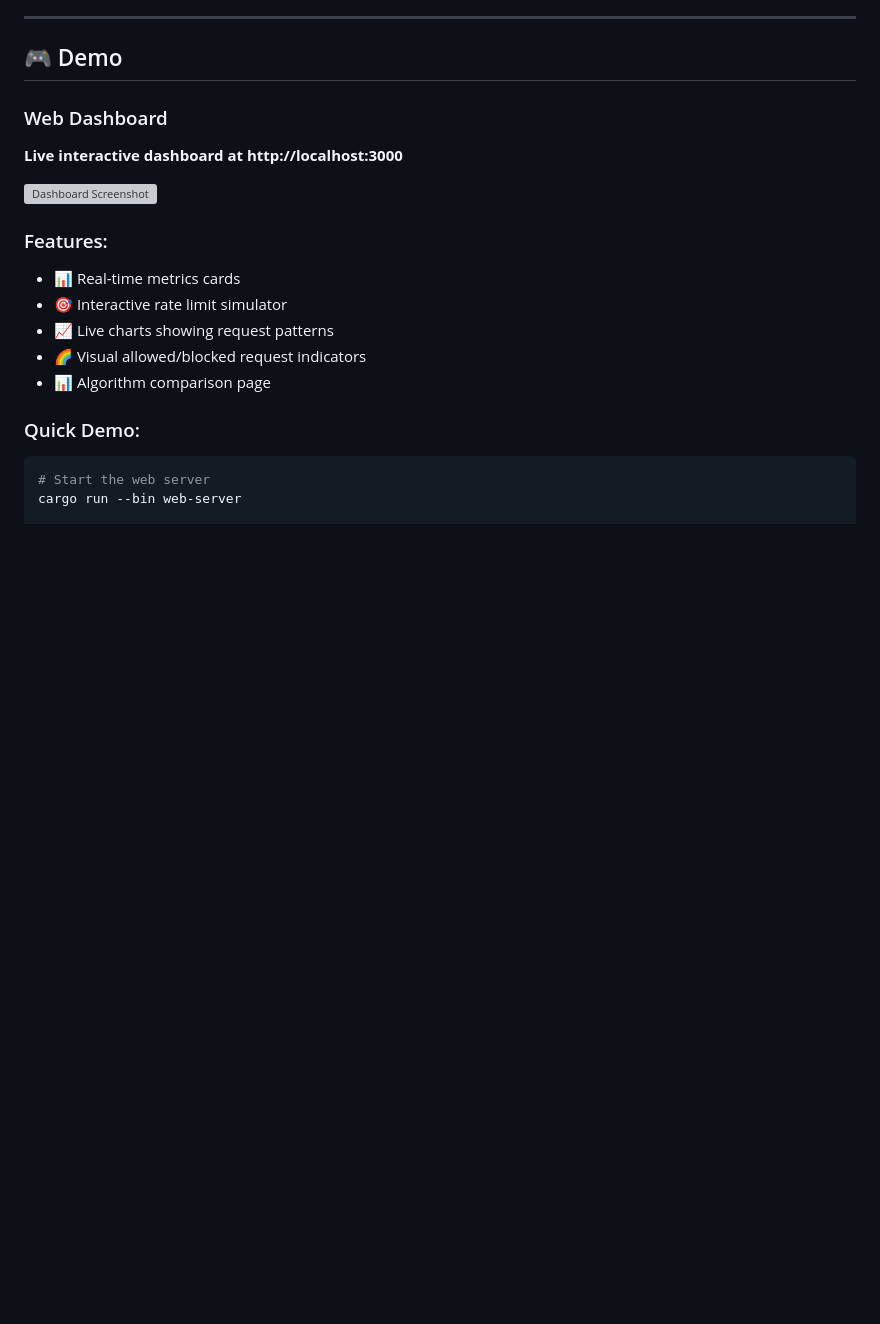
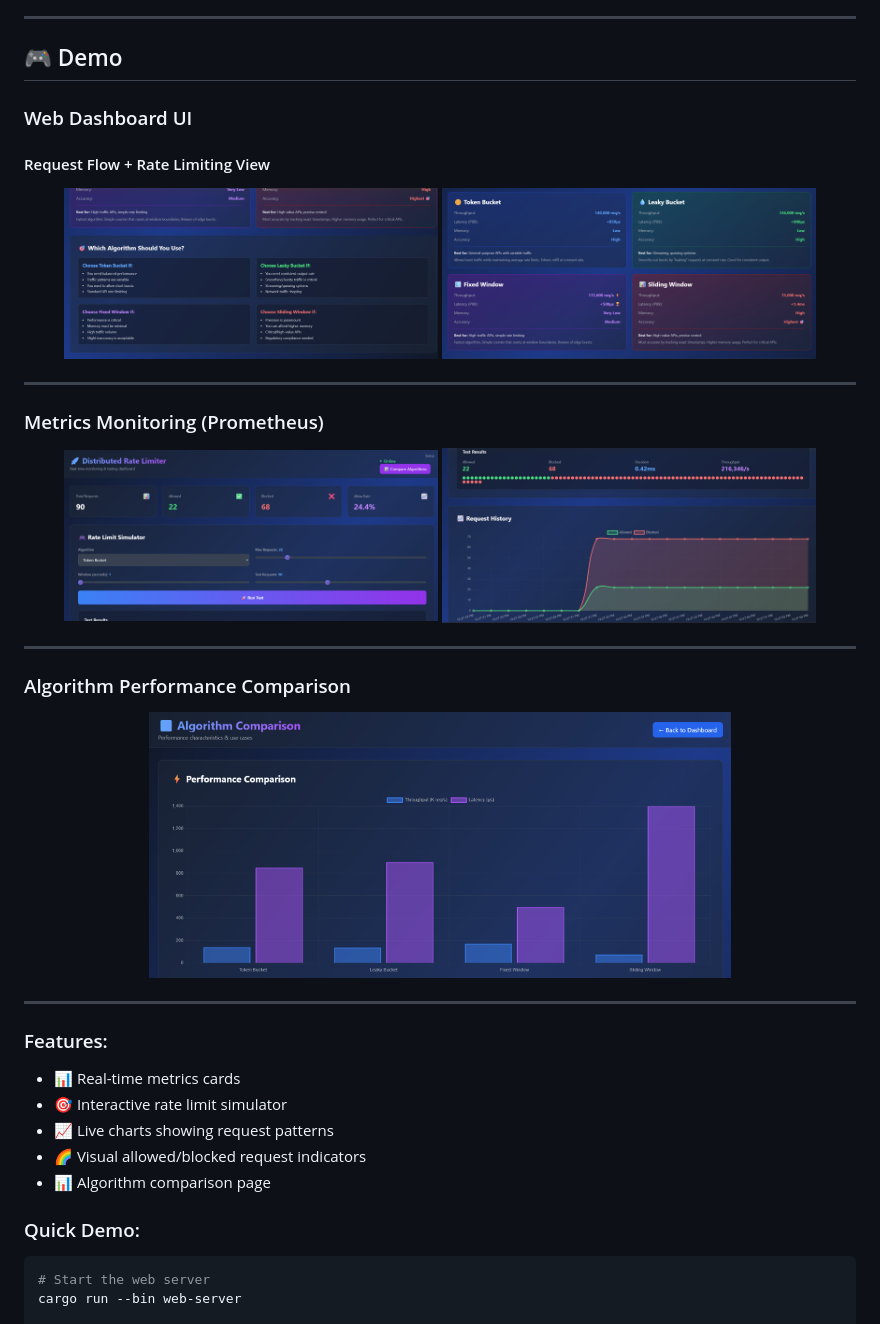
Before and after one commit to Akchhya1108/distributed-rate-limiter, a Markdown page: README.md, the part around one of its changes. Rendered like a GitHub page; pictures changed too: docs/screenshots/Alg_1.png (added), docs/screenshots/Alg_2.png (added), docs/screenshots/Metrics_1.png (added); blank space fills up the shorter version; grey boxes are pictures that could not be loaded.

```diff
--- a/README.md
+++ b/README.md
@@ -53,11 +53,32 @@ Production-grade rate limiting infrastructure supporting multiple algorithms, di
 
 ## 🎮 Demo
 
-### Web Dashboard
+### Web Dashboard UI
 
-**Live interactive dashboard at http://localhost:3000**
+#### Request Flow + Rate Limiting View
+<p align="center">
+  <img src="docs/screenshots/Alg_1.png" width="45%" />
+  <img src="docs/screenshots/Alg_2.png" width="45%" />
+</p>
 
-![Dashboard Screenshot](docs/screenshots/dashboard.png)
+---
+
+### Metrics Monitoring (Prometheus)
+
+<p align="center">
+  <img src="docs/screenshots/Metrics_1.png" width="45%" />
+  <img src="docs/screenshots/Metrics_graph_1.png" width="45%" />
+</p>
+
+---
+
+### Algorithm Performance Comparison
+
+<p align="center">
+  <img src="docs/screenshots/Performance_Comp_Alg.png" width="70%" />
+</p>
+
+---
 
 ### Features:
 - 📊 Real-time metrics cards
```
Also changed, not shown: other parts of README.md (+156 -1 lines), docs/demo.md (+83 -0 lines), docs/screenshots/Metrics_2.png (added), 1 other file.
